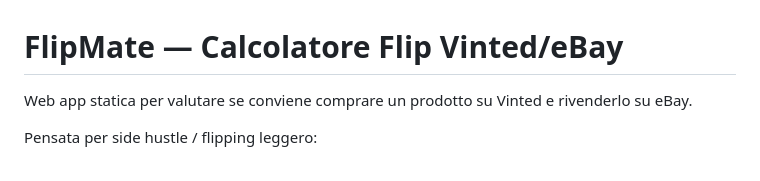
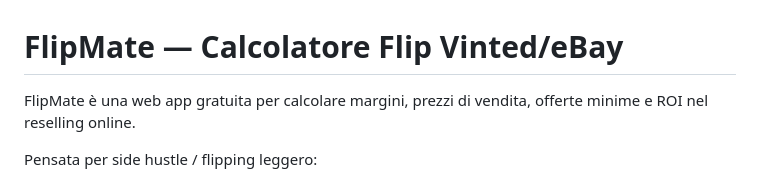
Before and after one commit to F1-AI-engineering/Flipmate, a Markdown page: README.md, the part around the change. Drawn GitHub-style.

Commit message:
Revise README for clarity on FlipMate features
Updated project description to clarify functionality.

```diff
--- a/README.md
+++ b/README.md
@@ -1,6 +1,6 @@
 # FlipMate — Calcolatore Flip Vinted/eBay
 
-Web app statica per valutare se conviene comprare un prodotto su Vinted e rivenderlo su eBay.
+FlipMate è una web app gratuita per calcolare margini, prezzi di vendita, offerte minime e ROI nel reselling online.
 
 Pensata per side hustle / flipping leggero:
 
```
